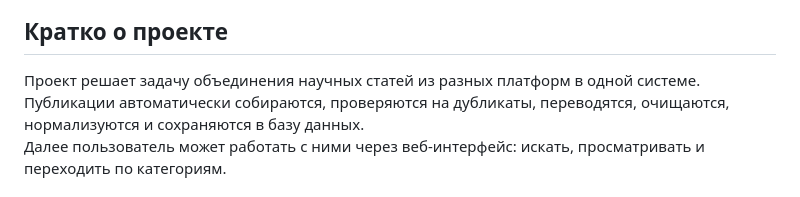
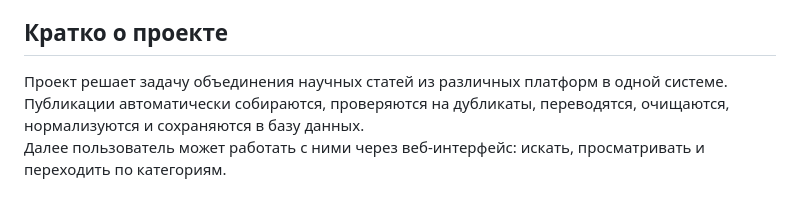
Before and after one commit to mandrykarina/ArchiveScientificArticles, a Markdown page: README.md, the part around the change. GitHub-like rendering.

```diff
--- a/README.md
+++ b/README.md
@@ -4,7 +4,7 @@
 
 ## Кратко о проекте
 
-Проект решает задачу объединения научных статей из разных платформ в одной системе.
+Проект решает задачу объединения научных статей из различных платформ в одной системе.
 Публикации автоматически собираются, проверяются на дубликаты, переводятся, очищаются, нормализуются и сохраняются в базу данных.
 Далее пользователь может работать с ними через веб-интерфейс: искать, просматривать и переходить по категориям.
 
```
